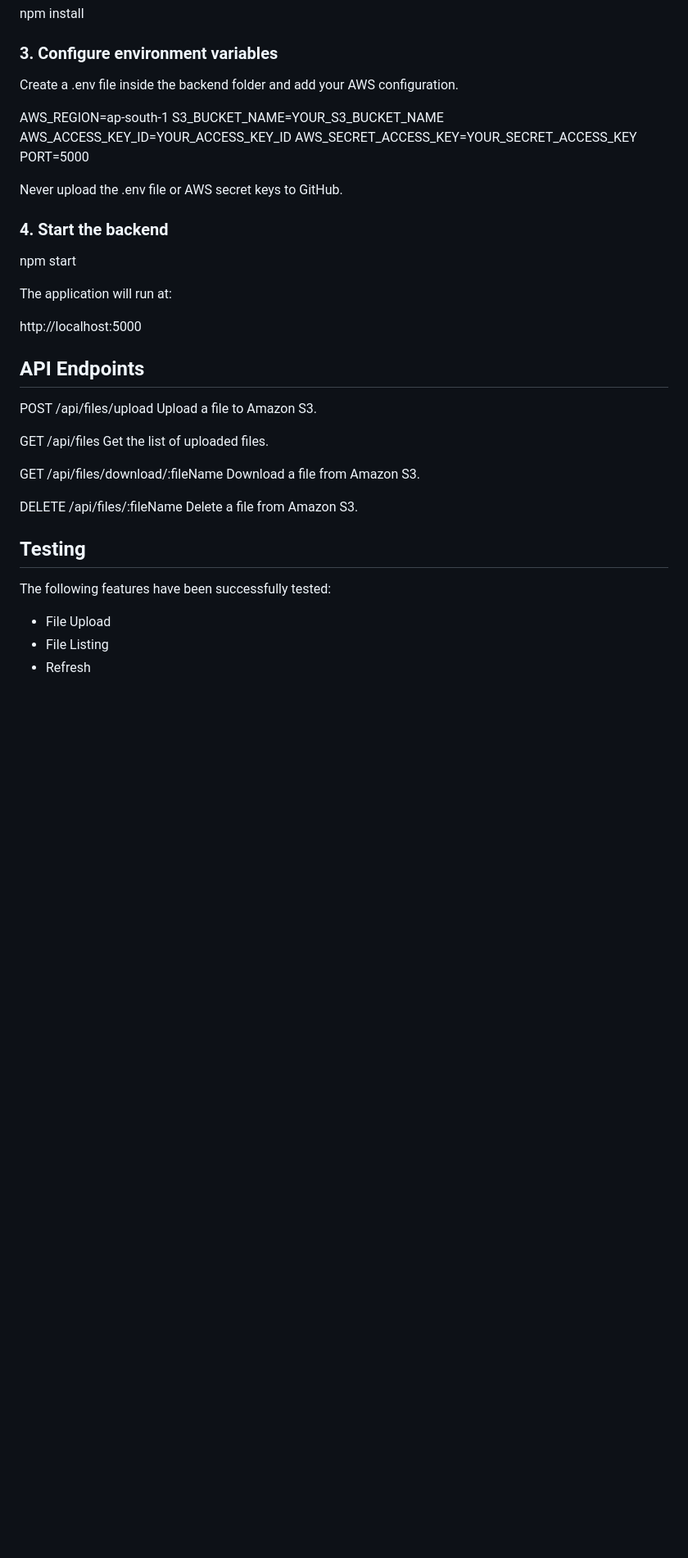
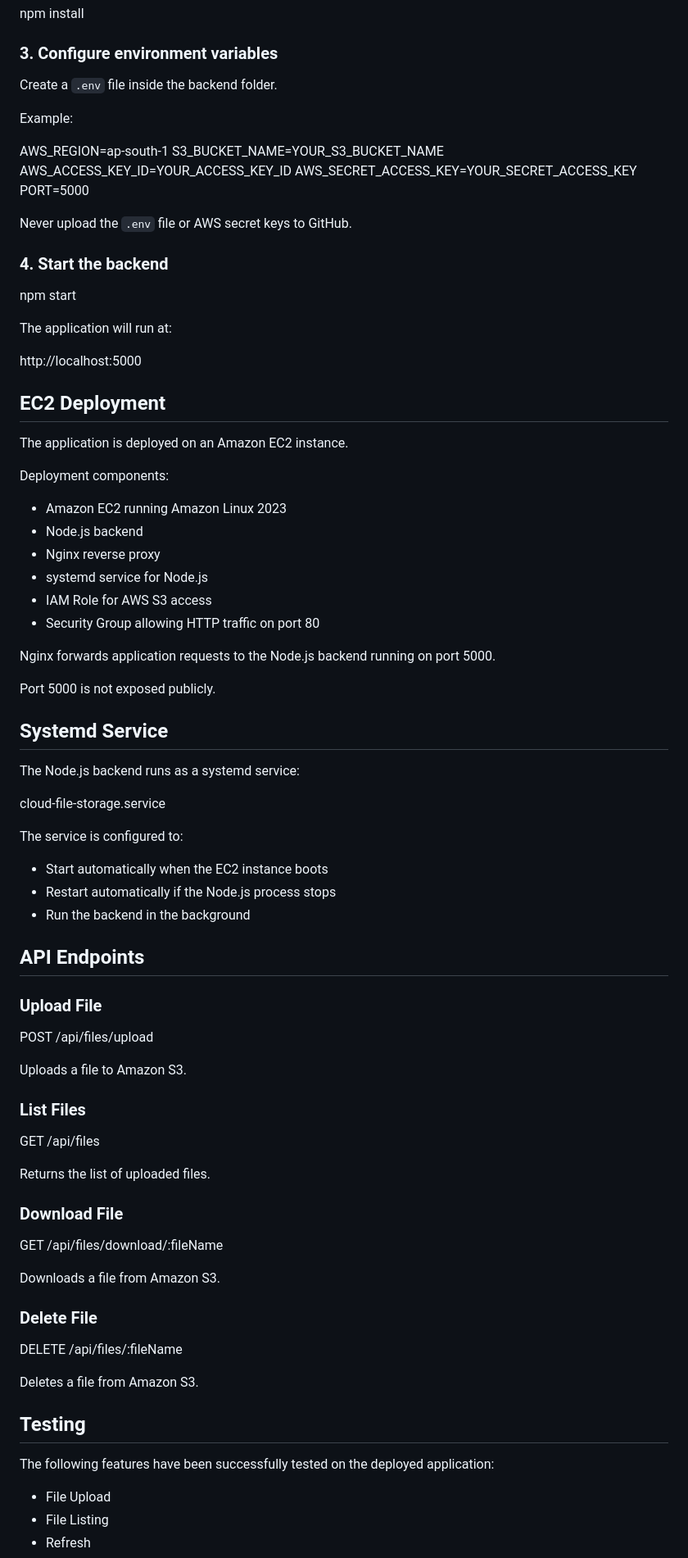
Before and after one commit to vibhakumari7889-hub/Cloud-File-Storage, a Markdown page: README.md, the part around one of its changes. Shown at 82% size. Rendered like a GitHub page; blank space fills up the shorter version.

Commit message:
Update README documentation

```diff
--- a/README.md
+++ b/README.md
@@ -104,7 +120,9 @@ npm install
 
 ### 3. Configure environment variables
 
-Create a .env file inside the backend folder and add your AWS configuration.
+Create a `.env` file inside the backend folder.
+
+Example:
 
 AWS_REGION=ap-south-1
 S3_BUCKET_NAME=YOUR_S3_BUCKET_NAME
@@ -112,7 +130,7 @@ AWS_ACCESS_KEY_ID=YOUR_ACCESS_KEY_ID
 AWS_SECRET_ACCESS_KEY=YOUR_SECRET_ACCESS_KEY
 PORT=5000
 
-Never upload the .env file or AWS secret keys to GitHub.
+Never upload the `.env` file or AWS secret keys to GitHub.
 
 ### 4. Start the backend
 
@@ -122,23 +140,64 @@ The application will run at:
 
 http://localhost:5000
 
+## EC2 Deployment
+
+The application is deployed on an Amazon EC2 instance.
+
+Deployment components:
+
+- Amazon EC2 running Amazon Linux 2023
+- Node.js backend
+- Nginx reverse proxy
+- systemd service for Node.js
+- IAM Role for AWS S3 access
+- Security Group allowing HTTP traffic on port 80
+
+Nginx forwards application requests to the Node.js backend running on port 5000.
+
+Port 5000 is not exposed publicly.
+
+## Systemd Service
+
+The Node.js backend runs as a systemd service:
+
+cloud-file-storage.service
+
+The service is configured to:
+
+- Start automatically when the EC2 instance boots
+- Restart automatically if the Node.js process stops
+- Run the backend in the background
+
 ## API Endpoints
 
+### Upload File
+
 POST /api/files/upload
-Upload a file to Amazon S3.
+
+Uploads a file to Amazon S3.
+
+### List Files
 
 GET /api/files
-Get the list of uploaded files.
+
+Returns the list of uploaded files.
+
+### Download File
 
 GET /api/files/download/:fileName
-Download a file from Amazon S3.
+
+Downloads a file from Amazon S3.
+
+### Delete File
 
 DELETE /api/files/:fileName
-Delete a file from Amazon S3.
+
+Deletes a file from Amazon S3.
 
 ## Testing
 
-The following features have been successfully tested:
+The following features have been successfully tested on the deployed application:
 
 - File Upload
 - File Listing
```
Also changed, not shown: other parts of README.md (+37 -16 lines).
